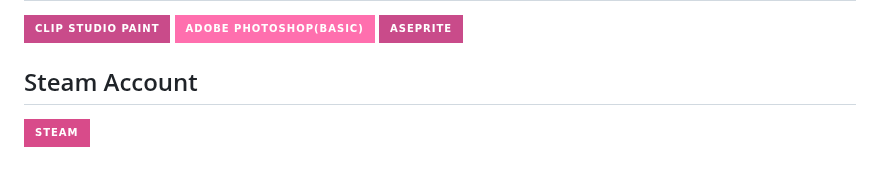
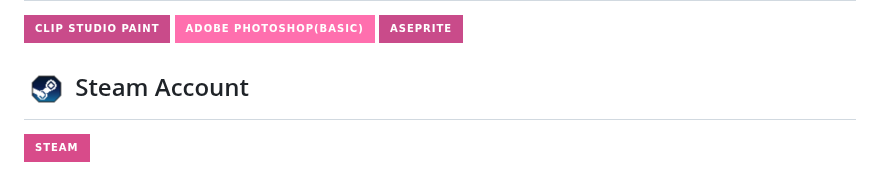
Before and after one commit to sungminjung066-lang/sungminjung066-lang, a Markdown page: README.md, the part around the change. Drawn GitHub-style; pictures changed too: assets/Steam_Icon.png (added); badges without logos.

Commit message:
스팀 아이콘 이미지 추가

```diff
--- a/README.md
+++ b/README.md
@@ -16,6 +16,6 @@
 
 ![CLIP%20STUDIO%20PAINT](https://img.shields.io/badge/CLIP%20STUDIO%20PAINT-C94B8A?style=for-the-badge) ![Adobe Photoshop](<https://img.shields.io/badge/Adobe%20Photoshop(Basic)-FF6FAE?style=for-the-badge&logo=adobephotoshop&logoColor=white>) ![Aseprite](https://img.shields.io/badge/Aseprite-C94B8A?style=for-the-badge)
 
-## Steam Account
+## <img src="assets/Steam_Icon.png" width="45" align="center" /> Steam Account
 
 [![Steam](https://img.shields.io/badge/Steam-d84b8a?style=for-the-badge&logo=steam&logoColor=white)](https://steamcommunity.com/profiles/76561199158096439/)
```
